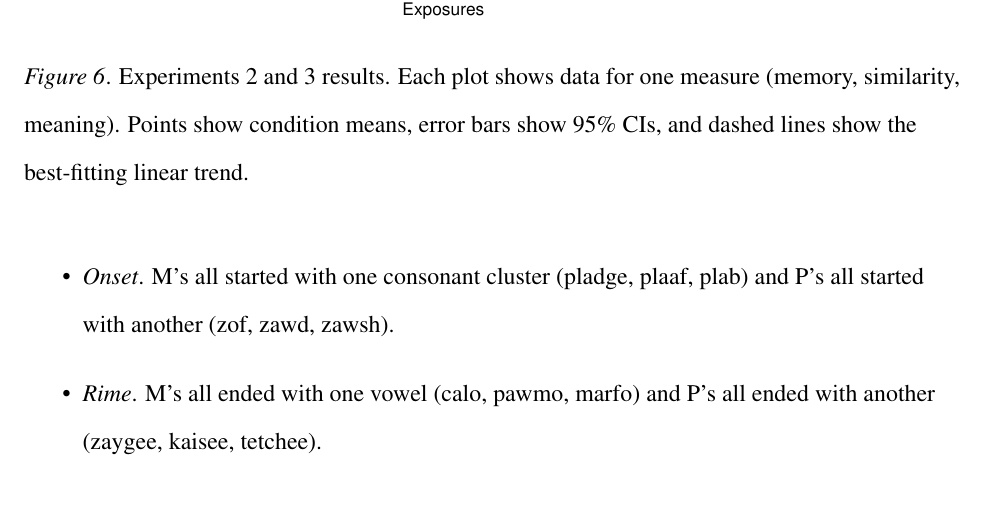
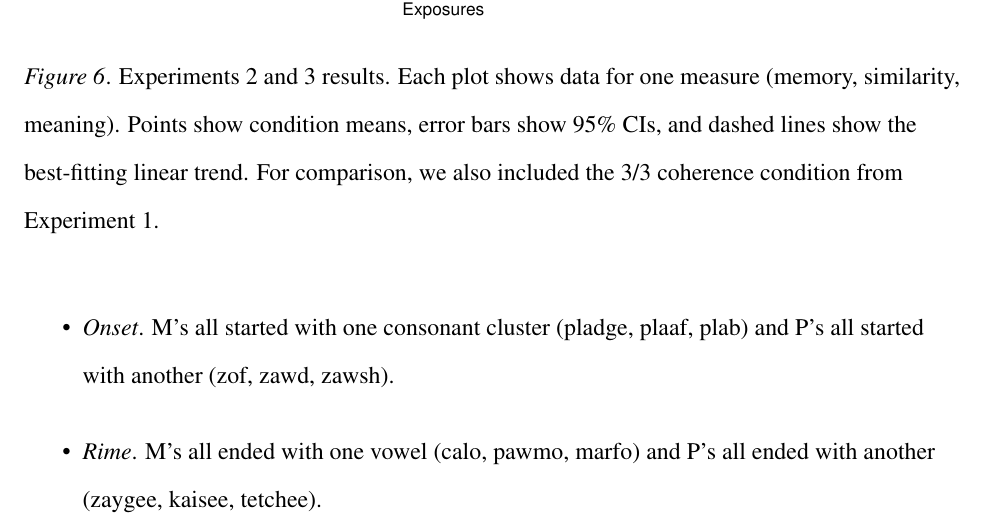
Before and after one commit to longouyang/semantic-coherence-manuscript, a LaTeX paper (report.tex): part of page 19 of 26, cut so that both start at the same text. Compiled offline with pdfLaTeX.

Commit message:
update expt2,3 figure caption

```diff
--- a/report.tex
+++ b/report.tex
@@ -319,7 +319,7 @@ The three types of phonological coherence\footnote{\label{change-of-stimuli} The
 \begin{figure}[t]
   \begin{center}
     \includegraphics[width=1.0\linewidth]{x23.pdf}
-    \caption{Experiments 2 and 3 results. Each plot shows data for one measure (memory, similarity, meaning). Points show condition means, error bars show 95\% CIs, and dashed lines show the best-fitting linear trend.}
+    \caption{Experiments 2 and 3 results. Each plot shows data for one measure (memory, similarity, meaning). Points show condition means, error bars show 95\% CIs, and dashed lines show the best-fitting linear trend. For comparison, we also included the 3/3 coherence condition from Experiment 1.}
     \label{expt23-results}
   \end{center}
 \end{figure}
```
